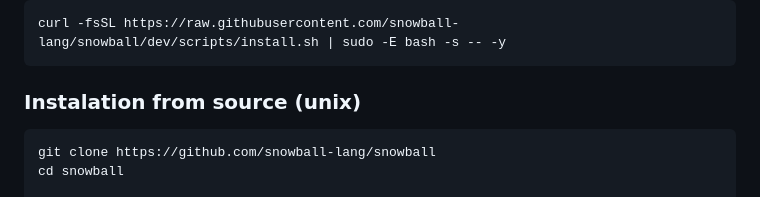
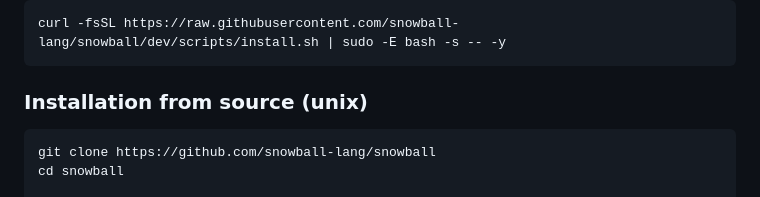
Before and after one commit to snowball-lang/snowball, a Markdown page: README.md, the part around the change. Drawn GitHub-style.

Commit message:
Update README.md
Minor spelling error

Signed-off-by: Amukh1 <85003861+amukh1@users.noreply.github.com>

````diff
--- a/README.md
+++ b/README.md
@@ -35,7 +35,7 @@ Before we get started, you'll need to have snowball installed into your compuite
 curl -fsSL https://raw.githubusercontent.com/snowball-lang/snowball/dev/scripts/install.sh | sudo -E bash -s -- -y
 ```
 
-### Instalation from source (unix)
+### Installation from source (unix)
 
 ```shell
 git clone https://github.com/snowball-lang/snowball
````
